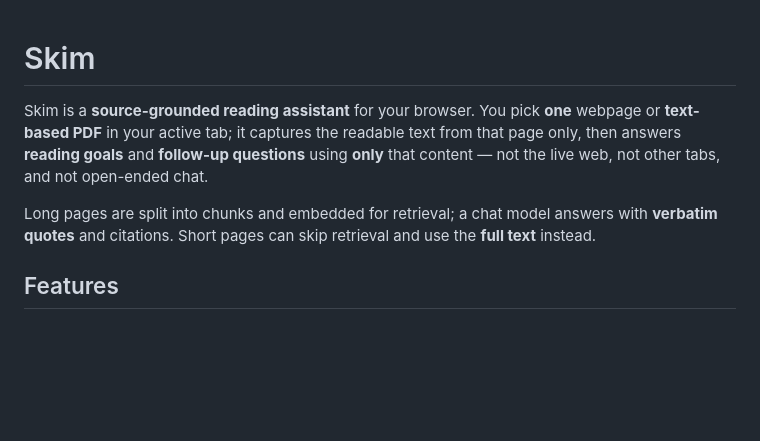
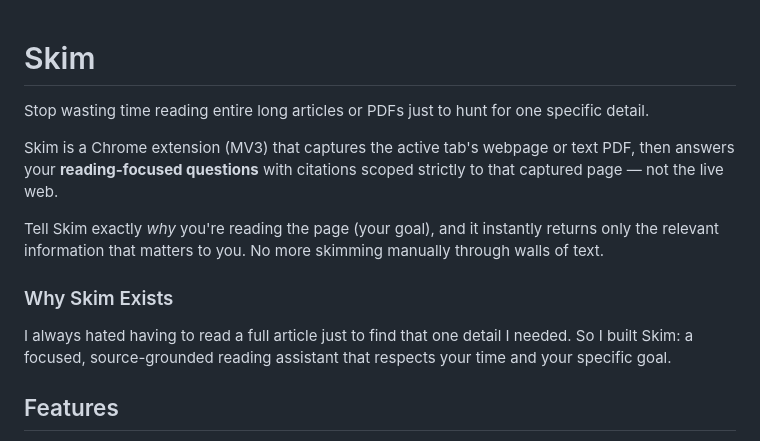
Before and after one commit to IlluriManikanta/skim, a Markdown page: README.md, the part around the change. Drawn GitHub-style; blank space fills up the shorter version.

Commit message:
Revise README for clarity on Skim's features
Updated the README to clarify Skim's functionality and purpose.

```diff
--- a/README.md
+++ b/README.md
@@ -1,8 +1,12 @@
 # Skim
+Stop wasting time reading entire long articles or PDFs just to hunt for one specific detail.
 
-Skim is a **source-grounded reading assistant** for your browser. You pick **one** webpage or **text-based PDF** in your active tab; it captures the readable text from that page only, then answers **reading goals** and **follow-up questions** using **only** that content — not the live web, not other tabs, and not open-ended chat.
+Skim is a Chrome extension (MV3) that captures the active tab's webpage or text PDF, then answers your **reading-focused questions** with citations scoped strictly to that captured page — not the live web.
 
-Long pages are split into chunks and embedded for retrieval; a chat model answers with **verbatim quotes** and citations. Short pages can skip retrieval and use the **full text** instead.
+Tell Skim exactly *why* you're reading the page (your goal), and it instantly returns only the relevant information that matters to you. No more skimming manually through walls of text.
+
+### Why Skim Exists
+I always hated having to read a full article just to find that one detail I needed. So I built Skim: a focused, source-grounded reading assistant that respects your time and your specific goal.
 
 ## Features
 
```
